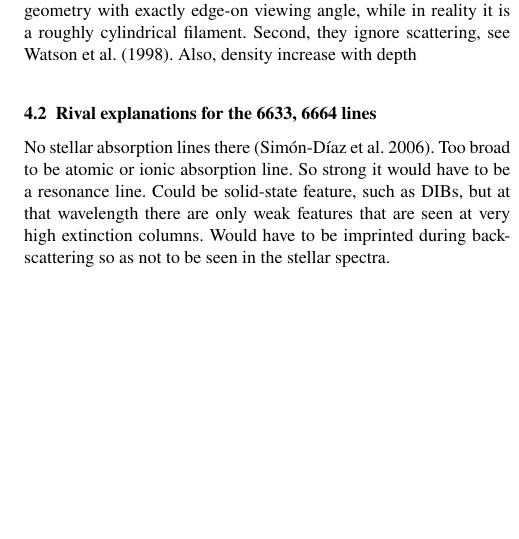
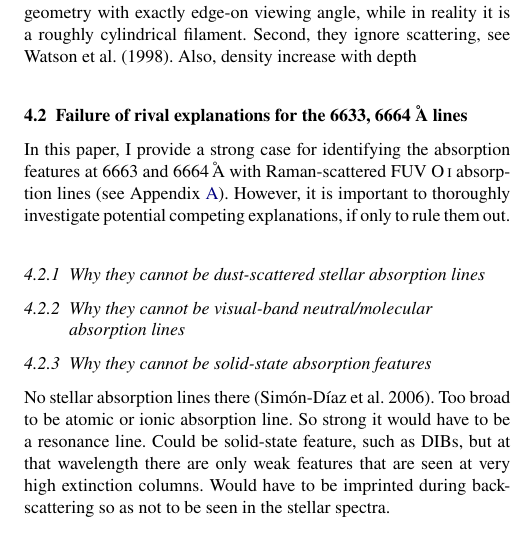
Before and after one commit to div-B-equals-0/raman-pdr, a LaTeX paper (paper/raman-pdr.tex): part of one column of page 9 of 13, cut so that both start at the same text, the shorter picture padded with empty space. Compiled offline with pdfLaTeX.

Commit message:
Start organizing discussion in Paper I

```diff
--- a/paper/raman-pdr.tex
+++ b/paper/raman-pdr.tex
@@ -1023,8 +1023,26 @@ roughly cylindrical filament.  Second, they ignore scattering, see
 
 
 
-\subsection{Rival explanations for the 6633, 6664 lines}
+\subsection{Failure of rival explanations for the 6633, 6664~\AA{} lines}
 \label{sec:rival-expl-6633}
+
+In this paper, I provide a strong case for identifying the
+absorption features at \num{6663} and \SI{6664}{\angstrom} with
+Raman-scattered FUV \ion{O}{1} absorption lines
+(see Appendix~\ref{sec:raman-theory}).
+However, it is important to thoroughly investigate potential competing explanations,
+if only to rule them out.
+
+\subsubsection{Why they cannot be dust-scattered stellar absorption lines}
+\label{sec:cannot-be-stellar}
+
+\subsubsection{Why they cannot be visual-band neutral/molecular absorption lines}
+\label{sec:cannot-be-abs}
+
+\subsubsection{Why they cannot be solid-state absorption features}
+\label{sec:cannot-be-solid}
+
+
 
 No stellar absorption lines there \citep{Simon-Diaz:2006b}.  Too broad to be atomic or ionic absorption line.  So strong it would have to be a resonance line.  Could be solid-state feature, such as DIBs, but at that wavelength there are only weak features that are seen at very high extinction columns.  Would have to be imprinted during back-scattering so as not to be seen in the stellar spectra.
 
```
Also changed, not shown: hi-21cm-paper/orion-h1-21cm.tex (+5 -5 lines), 3 other files.
